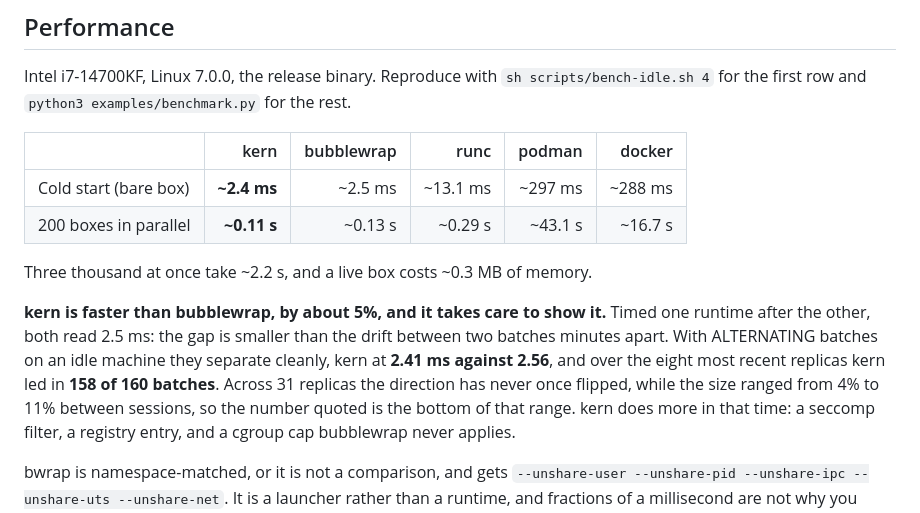
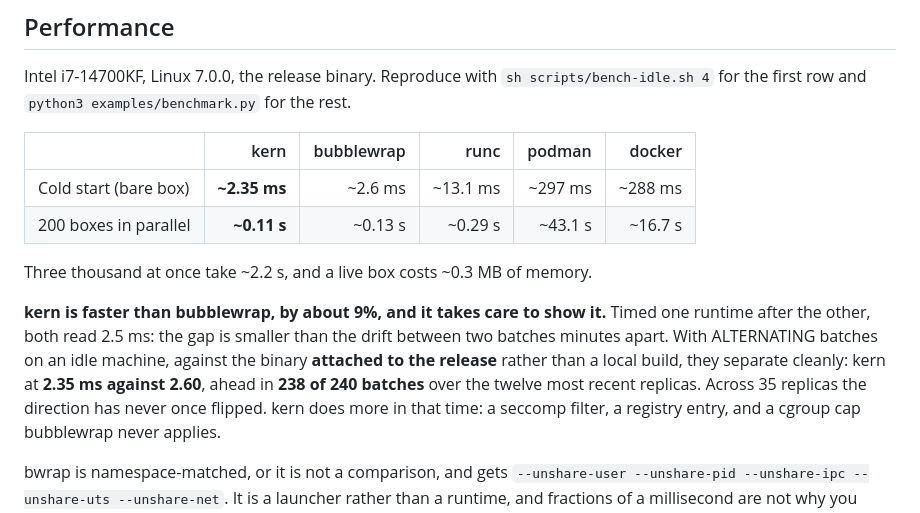
Before and after one commit to getkern/kern, a Markdown page: README.md, the part around the change. Drawn GitHub-style.

```diff
--- a/README.md
+++ b/README.md
@@ -332,17 +332,16 @@ first row and `python3 examples/benchmark.py` for the rest.
 
 | | kern | bubblewrap | runc | podman | docker |
 |---|---:|---:|---:|---:|---:|
-| Cold start (bare box) | **~2.4 ms** | ~2.5 ms | ~13.1 ms | ~297 ms | ~288 ms |
+| Cold start (bare box) | **~2.35 ms** | ~2.6 ms | ~13.1 ms | ~297 ms | ~288 ms |
 | 200 boxes in parallel | **~0.11 s** | ~0.13 s | ~0.29 s | ~43.1 s | ~16.7 s |
 
 Three thousand at once take ~2.2 s, and a live box costs ~0.3 MB of memory.
 
-**kern is faster than bubblewrap, by about 5%, and it takes care to show it.** Timed one runtime after
+**kern is faster than bubblewrap, by about 9%, and it takes care to show it.** Timed one runtime after
 the other, both read 2.5 ms: the gap is smaller than the drift between two batches minutes apart. With
-ALTERNATING batches on an idle machine they separate cleanly, kern at **2.41 ms against 2.56**, and
-over the eight most recent replicas kern led in **158 of 160 batches**. Across 31 replicas the
-direction has never once flipped, while the size ranged from 4% to 11% between sessions, so the number
-quoted is the bottom of that range. kern does more in
+ALTERNATING batches on an idle machine, against the binary **attached to the release** rather than a
+local build, they separate cleanly: kern at **2.35 ms against 2.60**, ahead in **238 of 240 batches**
+over the twelve most recent replicas. Across 35 replicas the direction has never once flipped. kern does more in
 that time: a seccomp filter, a registry entry, and a cgroup cap bubblewrap never applies.
 
 bwrap is namespace-matched, or it is not a comparison, and gets
```
Also changed, not shown: BENCHMARKS.md (+17 -12 lines).
